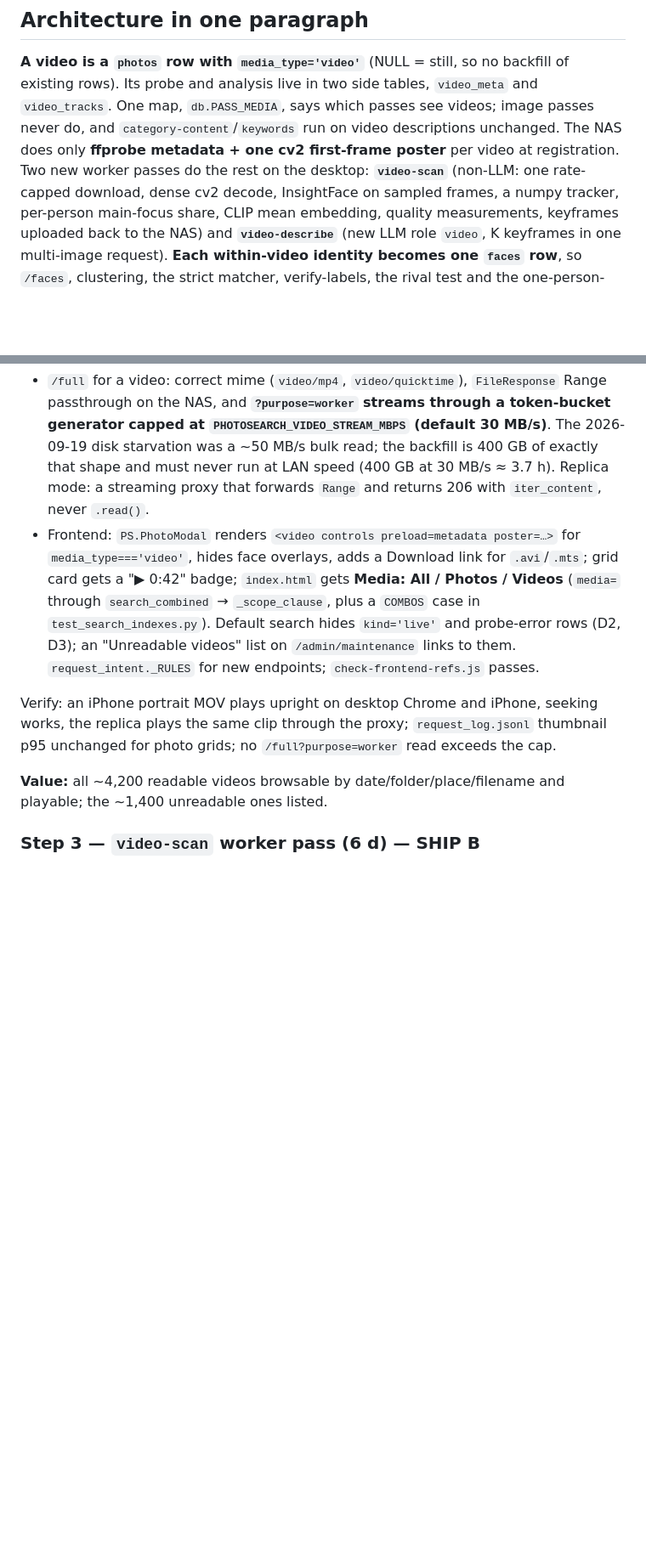
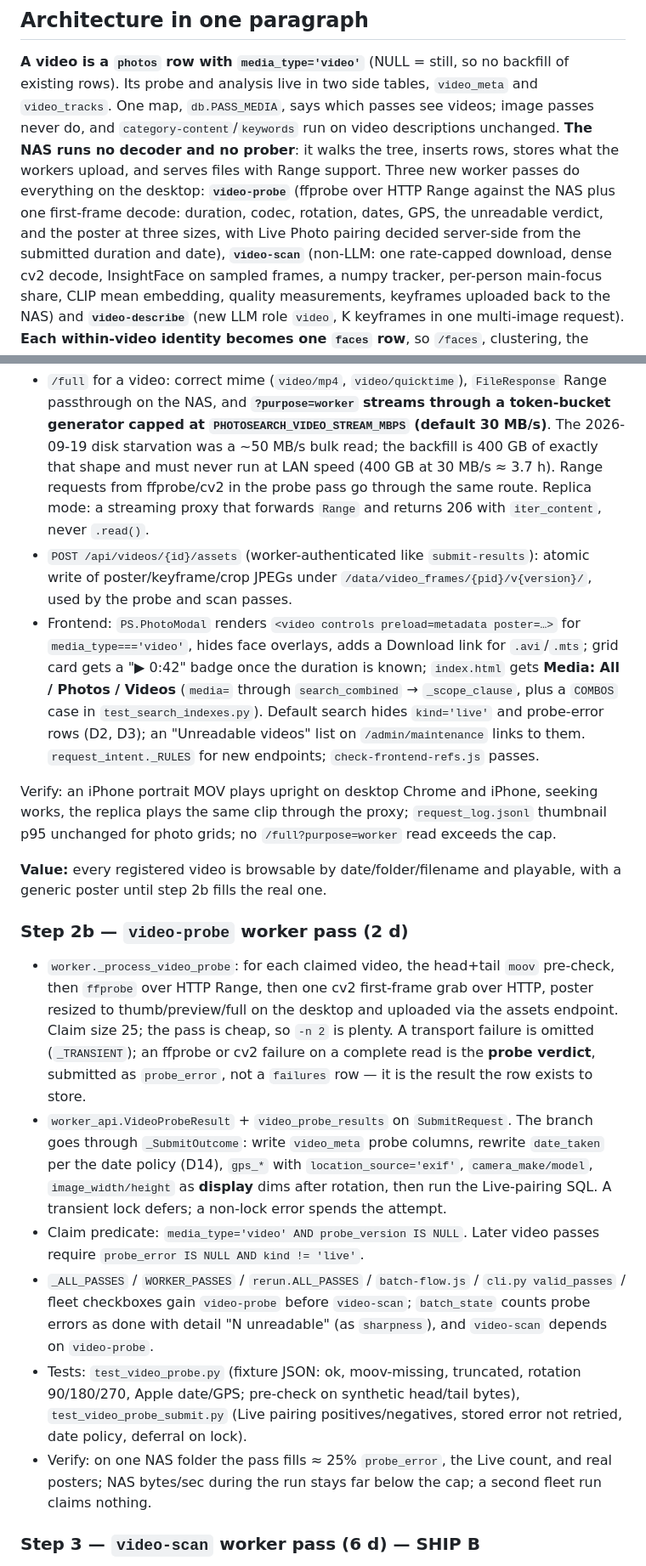
Before and after one commit to mnewkirk/local-photo-search, a Markdown page: docs/plans/video-support.md, 2 parts joined by grey strips. Shown at 85% size. Drawn GitHub-style; blank space fills up the shorter version.

```diff
--- a/docs/plans/video-support.md
+++ b/docs/plans/video-support.md
@@ -90,9 +94,13 @@ re-decoded**.
 backfill of existing rows). Its probe and analysis live in two side tables,
 `video_meta` and `video_tracks`. One map, `db.PASS_MEDIA`, says which passes
 see videos; image passes never do, and `category-content`/`keywords` run on
-video descriptions unchanged. The NAS does only **ffprobe metadata + one cv2
-first-frame poster** per video at registration. Two new worker passes do the
-rest on the desktop: **`video-scan`** (non-LLM: one rate-capped download,
+video descriptions unchanged. **The NAS runs no decoder and no prober**: it walks the tree, inserts rows,
+stores what the workers upload, and serves files with Range support. Three new
+worker passes do everything on the desktop: **`video-probe`** (ffprobe over
+HTTP Range against the NAS plus one first-frame decode: duration, codec,
+rotation, dates, GPS, the unreadable verdict, and the poster at three sizes,
+with Live Photo pairing decided server-side from the submitted duration and
+date), **`video-scan`** (non-LLM: one rate-capped download,
 dense cv2 decode, InsightFace on sampled frames, a numpy tracker, per-person
 main-focus share, CLIP mean embedding, quality measurements, keyframes uploaded
 back to the NAS) and **`video-describe`** (new LLM role `video`, K keyframes in
@@ -291,24 +312,58 @@ run reports 0 video rows.
   through a token-bucket generator capped at `PHOTOSEARCH_VIDEO_STREAM_MBPS`
   (default 30 MB/s)**. The 2026-09-19 disk starvation was a ~50 MB/s bulk read;
   the backfill is 400 GB of exactly that shape and must never run at LAN
-  speed (400 GB at 30 MB/s ≈ 3.7 h). Replica mode: a streaming proxy that
+  speed (400 GB at 30 MB/s ≈ 3.7 h). Range requests from ffprobe/cv2 in the
+  probe pass go through the same route. Replica mode: a streaming proxy that
   forwards `Range` and returns 206 with `iter_content`, never `.read()`.
+- `POST /api/videos/{id}/assets` (worker-authenticated like `submit-results`):
+  atomic write of poster/keyframe/crop JPEGs under
+  `/data/video_frames/{pid}/v{version}/`, used by the probe and scan passes.
 - Frontend: `PS.PhotoModal` renders `<video controls preload=metadata
   poster=…>` for `media_type==='video'`, hides face overlays, adds a Download
-  link for `.avi`/`.mts`; grid card gets a "▶ 0:42" badge; `index.html` gets
-  **Media: All / Photos / Videos** (`media=` through `search_combined` →
-  `_scope_clause`, plus a `COMBOS` case in `test_search_indexes.py`). Default
-  search hides `kind='live'` and probe-error rows (D2, D3); an "Unreadable
-  videos" list on `/admin/maintenance` links to them. `request_intent._RULES`
-  for new endpoints; `check-frontend-refs.js` passes.
+  link for `.avi`/`.mts`; grid card gets a "▶ 0:42" badge once the duration is
+  known; `index.html` gets **Media: All / Photos / Videos** (`media=` through
+  `search_combined` → `_scope_clause`, plus a `COMBOS` case in
+  `test_search_indexes.py`). Default search hides `kind='live'` and
+  probe-error rows (D2, D3); an "Unreadable videos" list on
+  `/admin/maintenance` links to them. `request_intent._RULES` for new
+  endpoints; `check-frontend-refs.js` passes.
 
 Verify: an iPhone portrait MOV plays upright on desktop Chrome and iPhone,
 seeking works, the replica plays the same clip through the proxy;
 `request_log.jsonl` thumbnail p95 unchanged for photo grids; no
 `/full?purpose=worker` read exceeds the cap.
 
-**Value:** all ~4,200 readable videos browsable by date/folder/place/filename
-and playable; the ~1,400 unreadable ones listed.
+**Value:** every registered video is browsable by date/folder/filename and
+playable, with a generic poster until step 2b fills the real one.
+
+### Step 2b — `video-probe` worker pass (2 d)
+
+- `worker._process_video_probe`: for each claimed video, the head+tail `moov`
+  pre-check, then `ffprobe` over HTTP Range, then one cv2 first-frame grab over
+  HTTP, poster resized to thumb/preview/full on the desktop and uploaded via
+  the assets endpoint. Claim size 25; the pass is cheap, so `-n 2` is plenty.
+  A transport failure is omitted (`_TRANSIENT`); an ffprobe or cv2 failure on
+  a complete read is the **probe verdict**, submitted as `probe_error`, not a
+  `failures` row — it is the result the row exists to store.
+- `worker_api.VideoProbeResult` + `video_probe_results` on `SubmitRequest`.
+  The branch goes through `_SubmitOutcome`: write `video_meta` probe columns,
+  rewrite `date_taken` per the date policy (D14), `gps_*` with
+  `location_source='exif'`, `camera_make/model`, `image_width/height` as
+  **display** dims after rotation, then run the Live-pairing SQL. A transient
+  lock defers; a non-lock error spends the attempt.
+- Claim predicate: `media_type='video' AND probe_version IS NULL`. Later video
+  passes require `probe_error IS NULL AND kind != 'live'`.
+- `_ALL_PASSES` / `WORKER_PASSES` / `rerun.ALL_PASSES` / `batch-flow.js` /
+  `cli.py valid_passes` / fleet checkboxes gain `video-probe` before
+  `video-scan`; `batch_state` counts probe errors as done with detail "N
+  unreadable" (as `sharpness`), and `video-scan` depends on `video-probe`.
+- Tests: `test_video_probe.py` (fixture JSON: ok, moov-missing, truncated,
+  rotation 90/180/270, Apple date/GPS; pre-check on synthetic head/tail
+  bytes), `test_video_probe_submit.py` (Live pairing positives/negatives,
+  stored error not retried, date policy, deferral on lock).
+- Verify: on one NAS folder the pass fills ≈ 25% `probe_error`, the Live
+  count, and real posters; NAS bytes/sec during the run stays far below the
+  cap; a second fleet run claims nothing.
 
 ### Step 3 — `video-scan` worker pass (6 d) — **SHIP B**
 
```
Also changed, not shown: other parts of docs/plans/video-support.md (+113 -83 lines).
